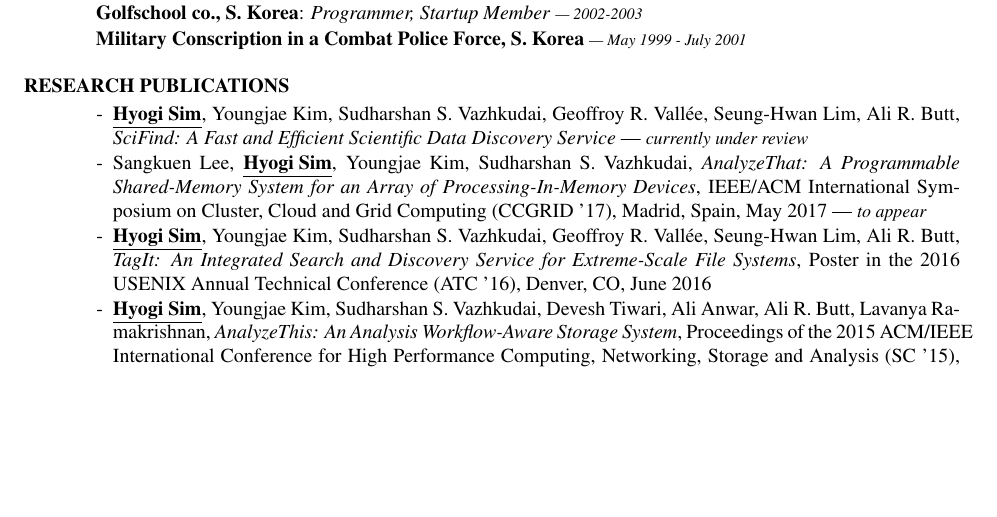
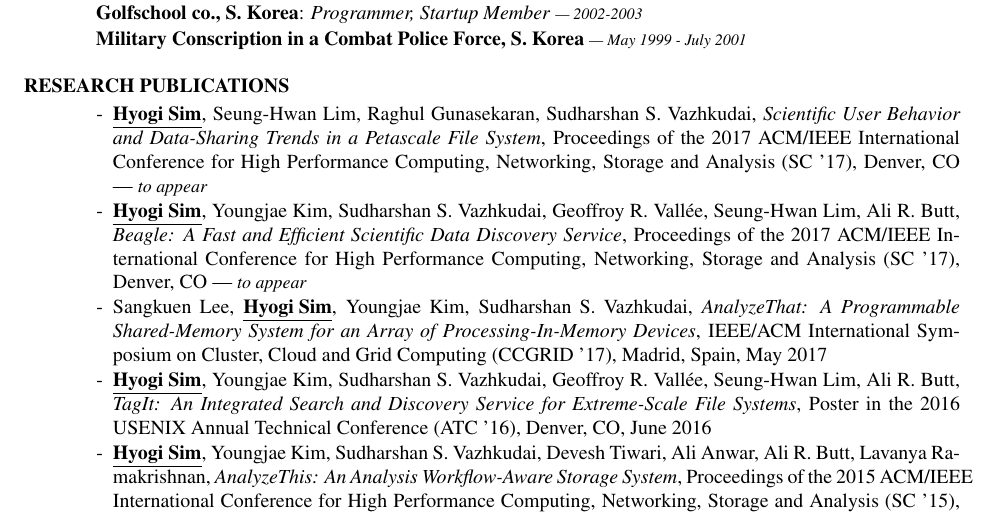
Before and after one commit to sandrain/cv, a LaTeX CV (cv/cv.tex, which reads cv/publications.tex): part of page 3 of 4, cut so that both start at the same text, the shorter picture padded with empty space. Compiled offline with pdfLaTeX.

Commit message:
update publications

```diff
--- a/cv/publications.tex
+++ b/cv/publications.tex
@@ -1,15 +1,23 @@
 \section{RESEARCH PUBLICATIONS}
 \begin{itemize}[leftmargin=*]
 \setlength\itemsep{-0.02in}
+\item[-] \underline{\bf Hyogi Sim}, Seung-Hwan Lim, Raghul Gunasekaran,
+  Sudharshan S. Vazhkudai,
+  {\it Scientific User Behavior and Data-Sharing Trends in a Petascale File System},
+  Proceedings of the 2017 ACM/IEEE International Conference for High
+  Performance Computing, Networking, Storage and Analysis (SC '17), Denver, CO
+  --- {\it \small to appear}
 \item[-] \underline{\bf Hyogi Sim}, Youngjae Kim, Sudharshan S. Vazhkudai,
   Geoffroy R. Vall\'ee, Seung-Hwan Lim, Ali R. Butt,
-  {\it SciFind: A Fast and Efficient Scientific Data Discovery Service}
-  --- {\it \small currently under review}
+  {\it Beagle: A Fast and Efficient Scientific Data Discovery Service},
+  Proceedings of the 2017 ACM/IEEE International Conference for High
+  Performance Computing, Networking, Storage and Analysis (SC '17), Denver, CO
+  --- {\it \small to appear}
 \item[-] Sangkuen Lee, \underline{\bf Hyogi Sim}, Youngjae Kim,
   Sudharshan S. Vazhkudai,
   {\it AnalyzeThat: A Programmable Shared-Memory System for an Array of Processing-In-Memory Devices},
   IEEE/ACM International Symposium on Cluster, Cloud and Grid Computing
-  (CCGRID '17), Madrid, Spain, May 2017 --- {\it \small to appear}
+  (CCGRID '17), Madrid, Spain, May 2017
 \item[-] \underline{\bf Hyogi Sim}, Youngjae Kim, Sudharshan S. Vazhkudai,
   Geoffroy R. Vall\'ee, Seung-Hwan Lim, Ali R. Butt,
   {\it TagIt: An Integrated Search and Discovery Service for Extreme-Scale File
```
